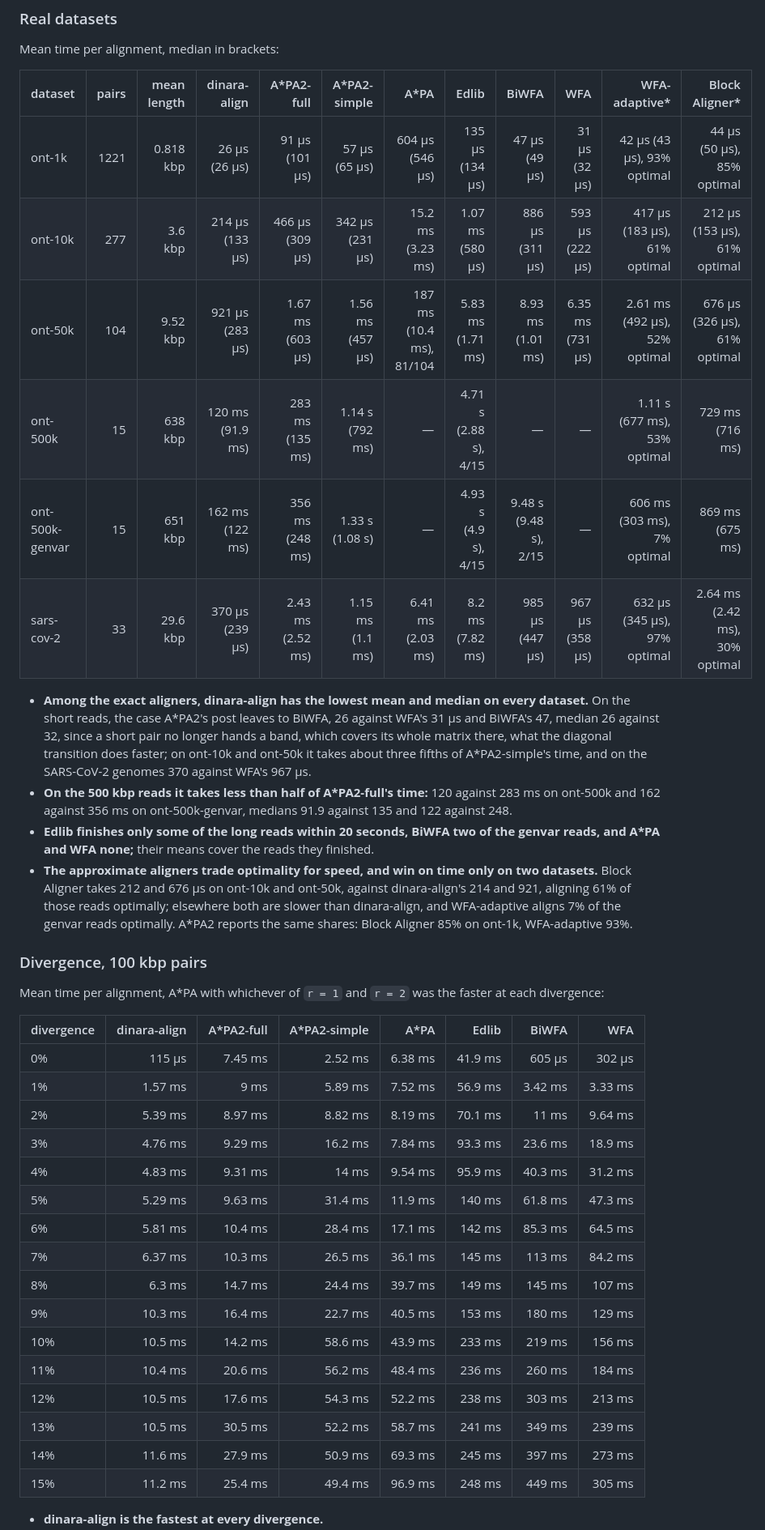
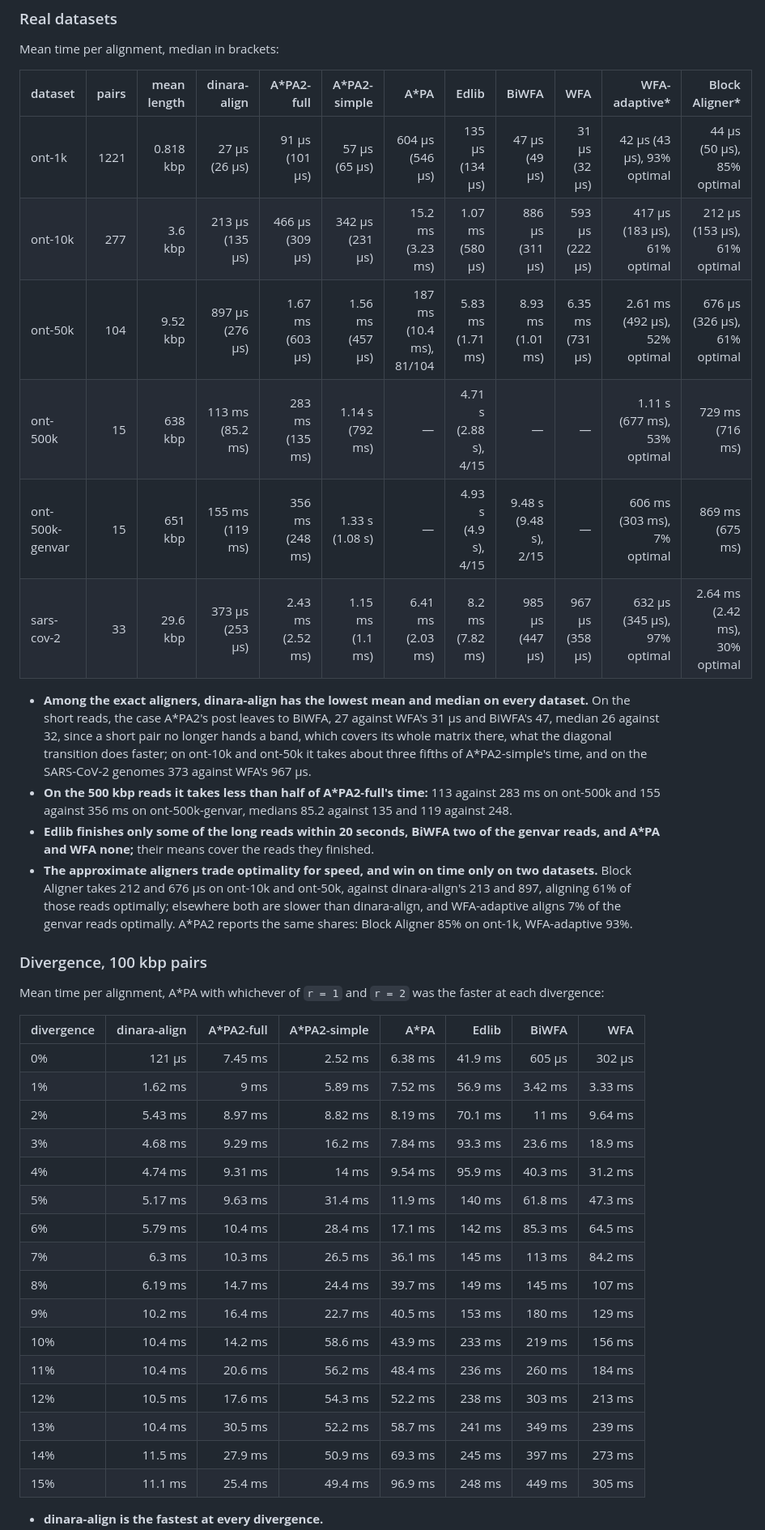
Before and after one commit to kokyriakidis/dinara-align, a Markdown page: benchmarks/README.md, the part around one of its changes. Shown at 81% size. GitHub-like rendering.

```diff
--- a/benchmarks/README.md
+++ b/benchmarks/README.md
@@ -176,17 +176,17 @@ Mean time per alignment, median in brackets:
 
 | dataset | pairs | mean length | dinara-align | A*PA2-full | A*PA2-simple | A*PA | Edlib | BiWFA | WFA | WFA-adaptive* | Block Aligner* |
 | :-- | --: | --: | --: | --: | --: | --: | --: | --: | --: | --: | --: |
-| ont-1k | 1221 | 0.818 kbp | 26 µs (26 µs) | 91 µs (101 µs) | 57 µs (65 µs) | 604 µs (546 µs) | 135 µs (134 µs) | 47 µs (49 µs) | 31 µs (32 µs) | 42 µs (43 µs), 93% optimal | 44 µs (50 µs), 85% optimal |
-| ont-10k | 277 | 3.6 kbp | 214 µs (133 µs) | 466 µs (309 µs) | 342 µs (231 µs) | 15.2 ms (3.23 ms) | 1.07 ms (580 µs) | 886 µs (311 µs) | 593 µs (222 µs) | 417 µs (183 µs), 61% optimal | 212 µs (153 µs), 61% optimal |
-| ont-50k | 104 | 9.52 kbp | 921 µs (283 µs) | 1.67 ms (603 µs) | 1.56 ms (457 µs) | 187 ms (10.4 ms), 81/104 | 5.83 ms (1.71 ms) | 8.93 ms (1.01 ms) | 6.35 ms (731 µs) | 2.61 ms (492 µs), 52% optimal | 676 µs (326 µs), 61% optimal |
-| ont-500k | 15 | 638 kbp | 120 ms (91.9 ms) | 283 ms (135 ms) | 1.14 s (792 ms) | — | 4.71 s (2.88 s), 4/15 | — | — | 1.11 s (677 ms), 53% optimal | 729 ms (716 ms) |
-| ont-500k-genvar | 15 | 651 kbp | 162 ms (122 ms) | 356 ms (248 ms) | 1.33 s (1.08 s) | — | 4.93 s (4.9 s), 4/15 | 9.48 s (9.48 s), 2/15 | — | 606 ms (303 ms), 7% optimal | 869 ms (675 ms) |
-| sars-cov-2 | 33 | 29.6 kbp | 370 µs (239 µs) | 2.43 ms (2.52 ms) | 1.15 ms (1.1 ms) | 6.41 ms (2.03 ms) | 8.2 ms (7.82 ms) | 985 µs (447 µs) | 967 µs (358 µs) | 632 µs (345 µs), 97% optimal | 2.64 ms (2.42 ms), 30% optimal |
+| ont-1k | 1221 | 0.818 kbp | 27 µs (26 µs) | 91 µs (101 µs) | 57 µs (65 µs) | 604 µs (546 µs) | 135 µs (134 µs) | 47 µs (49 µs) | 31 µs (32 µs) | 42 µs (43 µs), 93% optimal | 44 µs (50 µs), 85% optimal |
+| ont-10k | 277 | 3.6 kbp | 213 µs (135 µs) | 466 µs (309 µs) | 342 µs (231 µs) | 15.2 ms (3.23 ms) | 1.07 ms (580 µs) | 886 µs (311 µs) | 593 µs (222 µs) | 417 µs (183 µs), 61% optimal | 212 µs (153 µs), 61% optimal |
+| ont-50k | 104 | 9.52 kbp | 897 µs (276 µs) | 1.67 ms (603 µs) | 1.56 ms (457 µs) | 187 ms (10.4 ms), 81/104 | 5.83 ms (1.71 ms) | 8.93 ms (1.01 ms) | 6.35 ms (731 µs) | 2.61 ms (492 µs), 52% optimal | 676 µs (326 µs), 61% optimal |
+| ont-500k | 15 | 638 kbp | 113 ms (85.2 ms) | 283 ms (135 ms) | 1.14 s (792 ms) | — | 4.71 s (2.88 s), 4/15 | — | — | 1.11 s (677 ms), 53% optimal | 729 ms (716 ms) |
+| ont-500k-genvar | 15 | 651 kbp | 155 ms (119 ms) | 356 ms (248 ms) | 1.33 s (1.08 s) | — | 4.93 s (4.9 s), 4/15 | 9.48 s (9.48 s), 2/15 | — | 606 ms (303 ms), 7% optimal | 869 ms (675 ms) |
+| sars-cov-2 | 33 | 29.6 kbp | 373 µs (253 µs) | 2.43 ms (2.52 ms) | 1.15 ms (1.1 ms) | 6.41 ms (2.03 ms) | 8.2 ms (7.82 ms) | 985 µs (447 µs) | 967 µs (358 µs) | 632 µs (345 µs), 97% optimal | 2.64 ms (2.42 ms), 30% optimal |
 
-- **Among the exact aligners, dinara-align has the lowest mean and median on every dataset.** On the short reads, the case A\*PA2's post leaves to BiWFA, 26 against WFA's 31 µs and BiWFA's 47, median 26 against 32, since a short pair no longer hands a band, which covers its whole matrix there, what the diagonal transition does faster; on ont-10k and ont-50k it takes about three fifths of A\*PA2-simple's time, and on the SARS-CoV-2 genomes 370 against WFA's 967 µs.
-- **On the 500 kbp reads it takes less than half of A\*PA2-full's time:** 120 against 283 ms on ont-500k and 162 against 356 ms on ont-500k-genvar, medians 91.9 against 135 and 122 against 248.
+- **Among the exact aligners, dinara-align has the lowest mean and median on every dataset.** On the short reads, the case A\*PA2's post leaves to BiWFA, 27 against WFA's 31 µs and BiWFA's 47, median 26 against 32, since a short pair no longer hands a band, which covers its whole matrix there, what the diagonal transition does faster; on ont-10k and ont-50k it takes about three fifths of A\*PA2-simple's time, and on the SARS-CoV-2 genomes 373 against WFA's 967 µs.
+- **On the 500 kbp reads it takes less than half of A\*PA2-full's time:** 113 against 283 ms on ont-500k and 155 against 356 ms on ont-500k-genvar, medians 85.2 against 135 and 119 against 248.
 - **Edlib finishes only some of the long reads within 20 seconds, BiWFA two of the genvar reads, and A\*PA and WFA none;** their means cover the reads they finished.
-- **The approximate aligners trade optimality for speed, and win on time only on two datasets.** Block Aligner takes 212 and 676 µs on ont-10k and ont-50k, against dinara-align's 214 and 921, aligning 61% of those reads optimally; elsewhere both are slower than dinara-align, and WFA-adaptive aligns 7% of the genvar reads optimally. A\*PA2 reports the same shares: Block Aligner 85% on ont-1k, WFA-adaptive 93%.
+- **The approximate aligners trade optimality for speed, and win on time only on two datasets.** Block Aligner takes 212 and 676 µs on ont-10k and ont-50k, against dinara-align's 213 and 897, aligning 61% of those reads optimally; elsewhere both are slower than dinara-align, and WFA-adaptive aligns 7% of the genvar reads optimally. A\*PA2 reports the same shares: Block Aligner 85% on ont-1k, WFA-adaptive 93%.
 
 ### Divergence, 100 kbp pairs
 
@@ -194,21 +194,21 @@ Mean time per alignment, A\*PA with whichever of `r = 1` and `r = 2` was the fas
 
 | divergence | dinara-align | A*PA2-full | A*PA2-simple | A*PA | Edlib | BiWFA | WFA |
 | :-- | --: | --: | --: | --: | --: | --: | --: |
-| 0% | 115 µs | 7.45 ms | 2.52 ms | 6.38 ms | 41.9 ms | 605 µs | 302 µs |
-| 1% | 1.57 ms | 9 ms | 5.89 ms | 7.52 ms | 56.9 ms | 3.42 ms | 3.33 ms |
-| 2% | 5.39 ms | 8.97 ms | 8.82 ms | 8.19 ms | 70.1 ms | 11 ms | 9.64 ms |
-| 3% | 4.76 ms | 9.29 ms | 16.2 ms | 7.84 ms | 93.3 ms | 23.6 ms | 18.9 ms |
-| 4% | 4.83 ms | 9.31 ms | 14 ms | 9.54 ms | 95.9 ms | 40.3 ms | 31.2 ms |
-| 5% | 5.29 ms | 9.63 ms | 31.4 ms | 11.9 ms | 140 ms | 61.8 ms | 47.3 ms |
-| 6% | 5.81 ms | 10.4 ms | 28.4 ms | 17.1 ms | 142 ms | 85.3 ms | 64.5 ms |
-| 7% | 6.37 ms | 10.3 ms | 26.5 ms | 36.1 ms | 145 ms | 113 ms | 84.2 ms |
-| 8% | 6.3 ms | 14.7 ms | 24.4 ms | 39.7 ms | 149 ms | 145 ms | 107 ms |
-| 9% | 10.3 ms | 16.4 ms | 22.7 ms | 40.5 ms | 153 ms | 180 ms | 129 ms |
-| 10% | 10.5 ms | 14.2 ms | 58.6 ms | 43.9 ms | 233 ms | 219 ms | 156 ms |
+| 0% | 121 µs | 7.45 ms | 2.52 ms | 6.38 ms | 41.9 ms | 605 µs | 302 µs |
+| 1% | 1.62 ms | 9 ms | 5.89 ms | 7.52 ms | 56.9 ms | 3.42 ms | 3.33 ms |
+| 2% | 5.43 ms | 8.97 ms | 8.82 ms | 8.19 ms | 70.1 ms | 11 ms | 9.64 ms |
+| 3% | 4.68 ms | 9.29 ms | 16.2 ms | 7.84 ms | 93.3 ms | 23.6 ms | 18.9 ms |
+| 4% | 4.74 ms | 9.31 ms | 14 ms | 9.54 ms | 95.9 ms | 40.3 ms | 31.2 ms |
+| 5% | 5.17 ms | 9.63 ms | 31.4 ms | 11.9 ms | 140 ms | 61.8 ms | 47.3 ms |
+| 6% | 5.79 ms | 10.4 ms | 28.4 ms | 17.1 ms | 142 ms | 85.3 ms | 64.5 ms |
+| 7% | 6.3 ms | 10.3 ms | 26.5 ms | 36.1 ms | 145 ms | 113 ms | 84.2 ms |
+| 8% | 6.19 ms | 14.7 ms | 24.4 ms | 39.7 ms | 149 ms | 145 ms | 107 ms |
+| 9% | 10.2 ms | 16.4 ms | 22.7 ms | 40.5 ms | 153 ms | 180 ms | 129 ms |
+| 10% | 10.4 ms | 14.2 ms | 58.6 ms | 43.9 ms | 233 ms | 219 ms | 156 ms |
 | 11% | 10.4 ms | 20.6 ms | 56.2 ms | 48.4 ms | 236 ms | 260 ms | 184 ms |
 | 12% | 10.5 ms | 17.6 ms | 54.3 ms | 52.2 ms | 238 ms | 303 ms | 213 ms |
-| 13% | 10.5 ms | 30.5 ms | 52.2 ms | 58.7 ms | 241 ms | 349 ms | 239 ms |
-| 14% | 11.6 ms | 27.9 ms | 50.9 ms | 69.3 ms | 245 ms | 397 ms | 273 ms |
-| 15% | 11.2 ms | 25.4 ms | 49.4 ms | 96.9 ms | 248 ms | 449 ms | 305 ms |
+| 13% | 10.4 ms | 30.5 ms | 52.2 ms | 58.7 ms | 241 ms | 349 ms | 239 ms |
+| 14% | 11.5 ms | 27.9 ms | 50.9 ms | 69.3 ms | 245 ms | 397 ms | 273 ms |
+| 15% | 11.1 ms | 25.4 ms | 49.4 ms | 96.9 ms | 248 ms | 449 ms | 305 ms |
 
 - **dinara-align is the fastest at every divergence.**
```
Also changed, not shown: other parts of benchmarks/README.md (+17 -17 lines).
